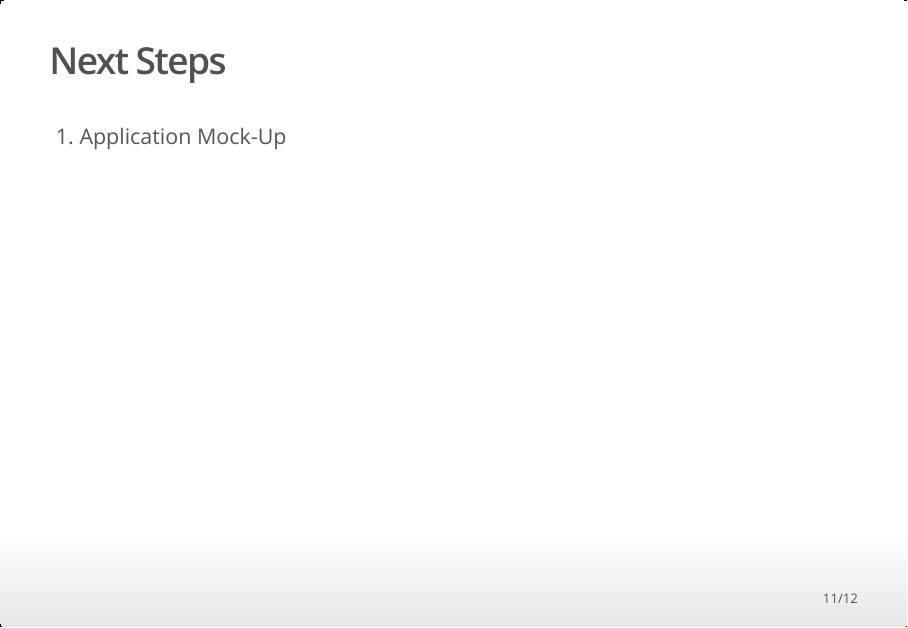
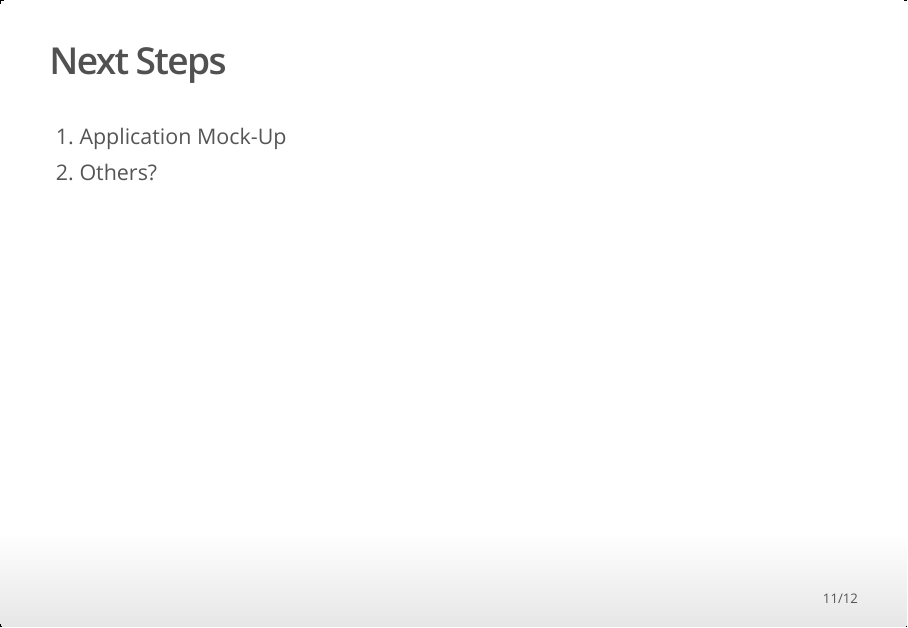
Before and after one commit to fire-ants/mlb-admin, an R Markdown document (fire-ants-mtg02.Rmd): page 11 of 12. The pictures show the output file fire-ants-mtg02.html that the author committed with the source, opened offline.

Commit message:
mtg02 updates

```diff
--- a/fire-ants-mtg02.Rmd
+++ b/fire-ants-mtg02.Rmd
@@ -63,5 +64,6 @@ https://www.pivotaltracker.com/n/projects/1655703
 
 ## Next Steps
 1. Application Mock-Up
+2. Others?
 
 ## Summary Notes
```
Also changed, not shown: fire-ants-mtg02.html, fire-ants-mtg02.Rmd (1 more changed lines).
